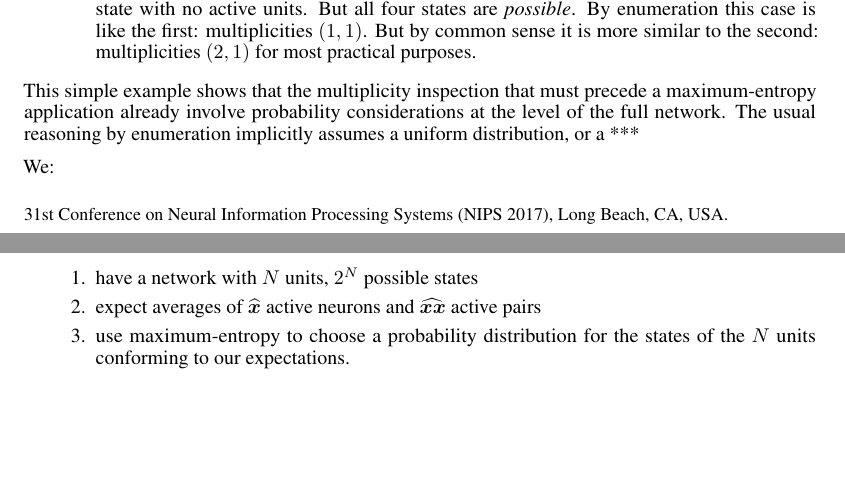
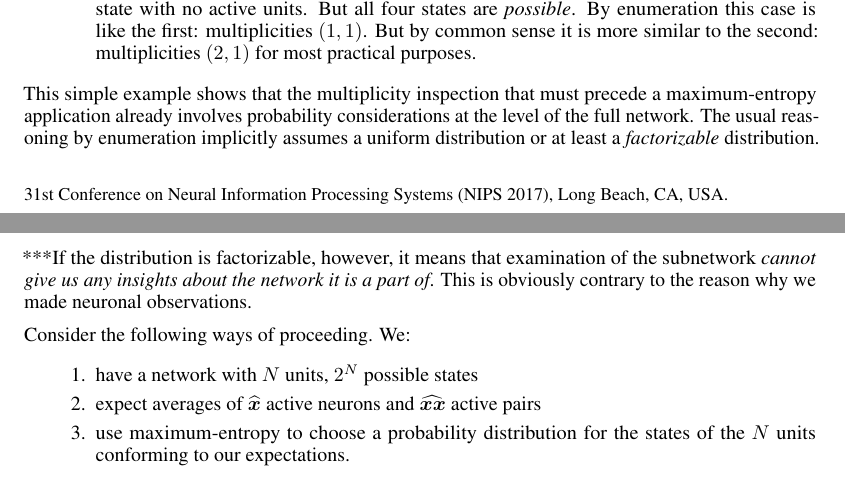
Before and after one commit to pglpm/maxNt, a LaTeX paper (maxNt.tex): two parts of pages 1 and 2 of 6, joined at a grey line, cut so that both start at the same text, the shorter picture padded with empty space. Compiled offline with pdfLaTeX.

```diff
--- a/maxNt.tex
+++ b/maxNt.tex
@@ -201,12 +201,16 @@
 \end{itemize}
 
 This simple example shows that the multiplicity inspection that must
-precede a \me\ application already involve probability considerations at
+precede a \me\ application already involves probability considerations at
 the level of the full network. The usual reasoning by enumeration
-implicitly assumes a uniform distribution, or a ***
+implicitly assumes a uniform distribution or at least a \emph{factorizable}
+distribution.
 
+***If the distribution is factorizable, however, it means that examination of
+the subnetwork \emph{cannot give us any insights about the network it is a
+  part of}. This is obviously contrary to the reason why we made neuronal observations.
 
-We:
+Consider the following ways of proceeding. We:
 \begin{enumerate}
 \item have a network with $\yN$ units, $2^{\yN}$ possible states
 \item expect averages of $\yxs$ active neurons and $\yxxs$ active pairs
```
Also changed, not shown: maxNt.pdf.
